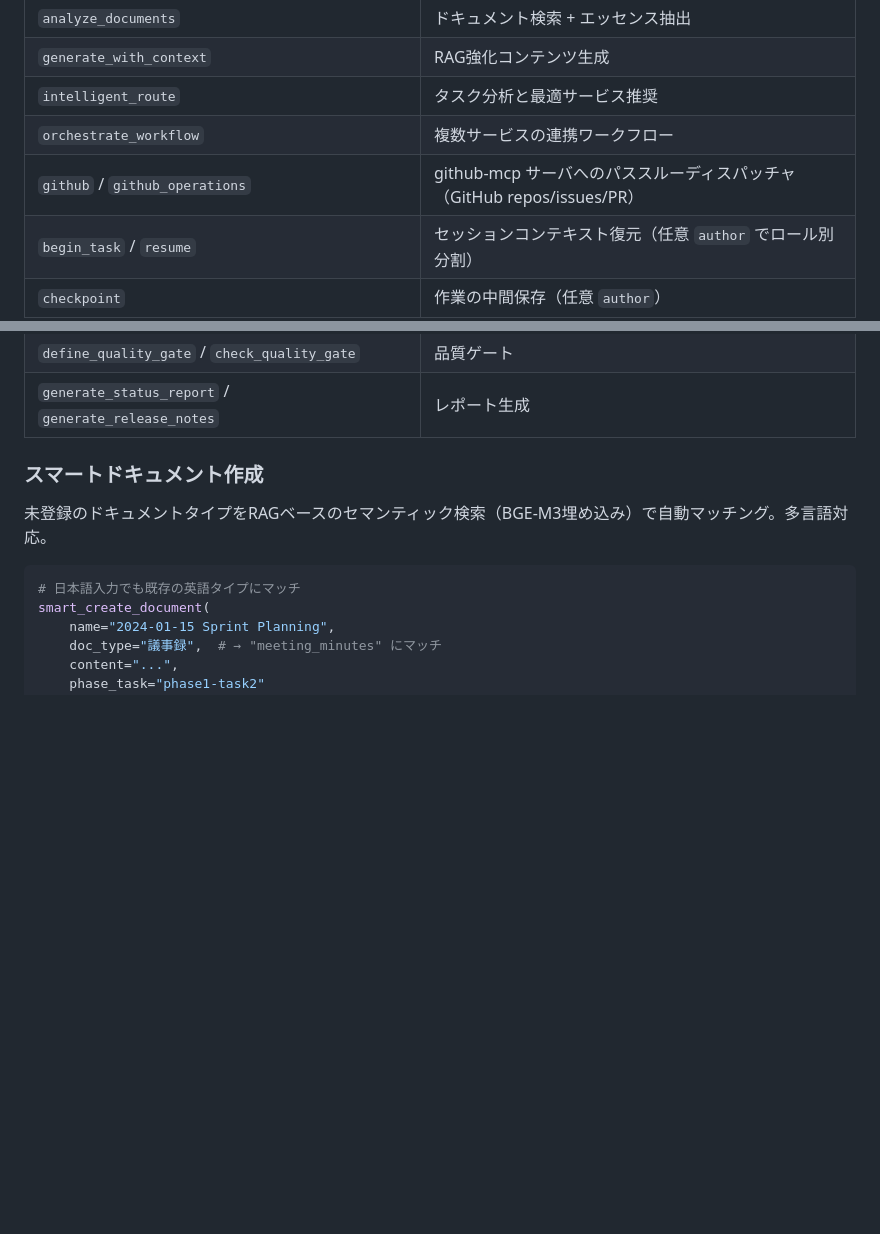
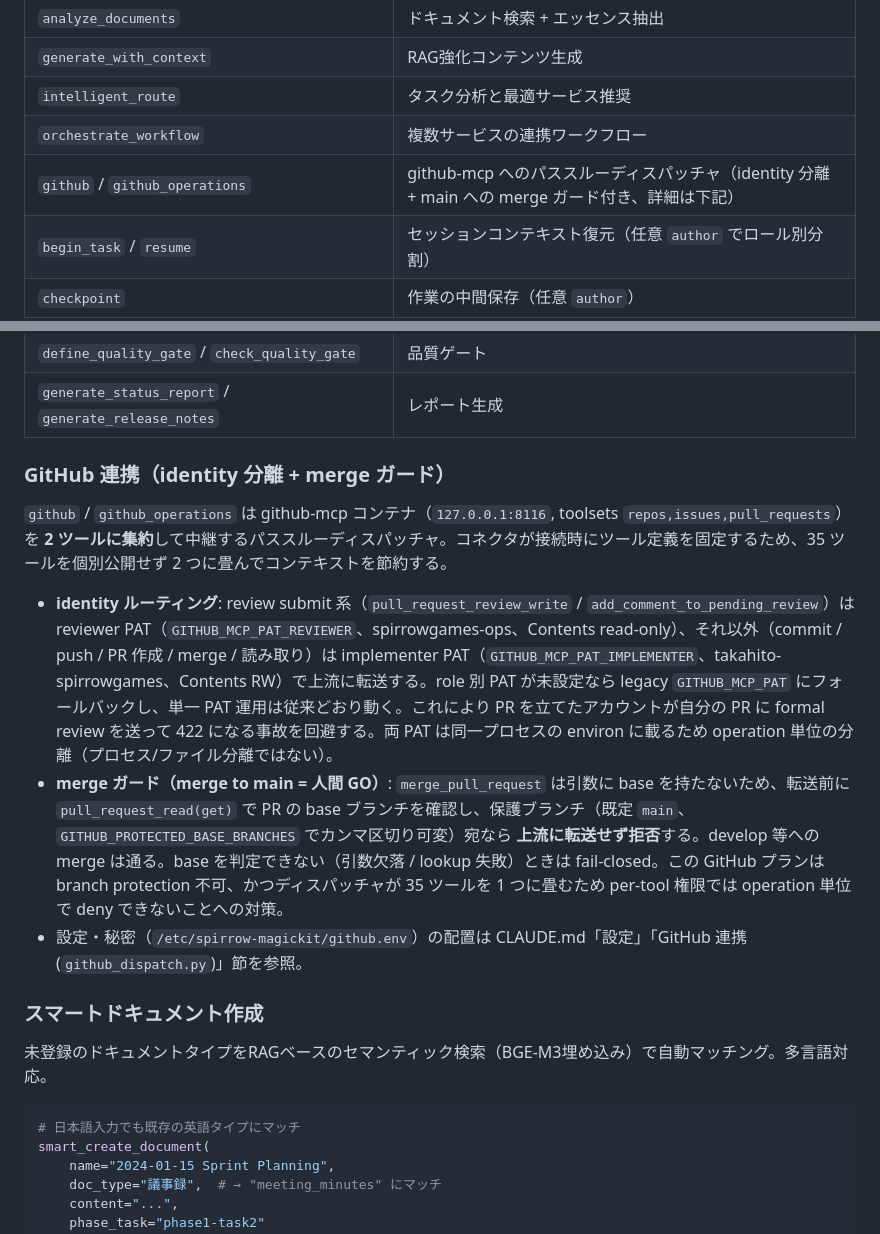
Before and after one commit to SpirrowGames/spirrow-magickit, a Markdown page: README.ja.md, 2 parts joined by grey strips. Rendered like a GitHub page; blank space fills up the shorter version.

```diff
--- a/README.ja.md
+++ b/README.ja.md
@@ -50,7 +50,7 @@ Magickitは複数サービスを組み合わせた高レベルなMCPツールを
 | `generate_with_context` | RAG強化コンテンツ生成 |
 | `intelligent_route` | タスク分析と最適サービス推奨 |
 | `orchestrate_workflow` | 複数サービスの連携ワークフロー |
-| `github` / `github_operations` | github-mcp サーバへのパススルーディスパッチャ（GitHub repos/issues/PR） |
+| `github` / `github_operations` | github-mcp へのパススルーディスパッチャ（identity 分離 + main への merge ガード付き、詳細は下記） |
 | `begin_task` / `resume` | セッションコンテキスト復元（任意 `author` でロール別分割） |
 | `checkpoint` | 作業の中間保存（任意 `author`） |
 | `handoff` | セッション終了と引き継ぎ（任意 `author`） |
@@ -71,6 +71,14 @@ Magickitは複数サービスを組み合わせた高レベルなMCPツールを
 | `get_burndown` / `estimate_completion` | 進捗追跡・完了予測 |
 | `define_quality_gate` / `check_quality_gate` | 品質ゲート |
 | `generate_status_report` / `generate_release_notes` | レポート生成 |
+
+### GitHub 連携（identity 分離 + merge ガード）
+
+`github` / `github_operations` は github-mcp コンテナ（`127.0.0.1:8116`, toolsets `repos,issues,pull_requests`）を **2 ツールに集約**して中継するパススルーディスパッチャ。コネクタが接続時にツール定義を固定するため、35 ツールを個別公開せず 2 つに畳んでコンテキストを節約する。
+
+- **identity ルーティング**: review submit 系（`pull_request_review_write` / `add_comment_to_pending_review`）は reviewer PAT（`GITHUB_MCP_PAT_REVIEWER`、spirrowgames-ops、Contents read-only）、それ以外（commit / push / PR 作成 / merge / 読み取り）は implementer PAT（`GITHUB_MCP_PAT_IMPLEMENTER`、takahito-spirrowgames、Contents RW）で上流に転送する。role 別 PAT が未設定なら legacy `GITHUB_MCP_PAT` にフォールバックし、単一 PAT 運用は従来どおり動く。これにより PR を立てたアカウントが自分の PR に formal review を送って 422 になる事故を回避する。両 PAT は同一プロセスの environ に載るため operation 単位の分離（プロセス/ファイル分離ではない）。
+- **merge ガード（merge to main = 人間 GO）**: `merge_pull_request` は引数に base を持たないため、転送前に `pull_request_read(get)` で PR の base ブランチを確認し、保護ブランチ（既定 `main`、`GITHUB_PROTECTED_BASE_BRANCHES` でカンマ区切り可変）宛なら **上流に転送せず拒否**する。develop 等への merge は通る。base を判定できない（引数欠落 / lookup 失敗）ときは fail-closed。この GitHub プランは branch protection 不可、かつディスパッチャが 35 ツールを 1 つに畳むため per-tool 権限では operation 単位で deny できないことへの対策。
+- 設定・秘密（`/etc/spirrow-magickit/github.env`）の配置は CLAUDE.md「設定」「GitHub 連携 (`github_dispatch.py`)」節を参照。
 
 ### スマートドキュメント作成
 
```
Also changed, not shown: README.md (+23 -1 lines), docs/DESIGN.md (+32 -0 lines).
